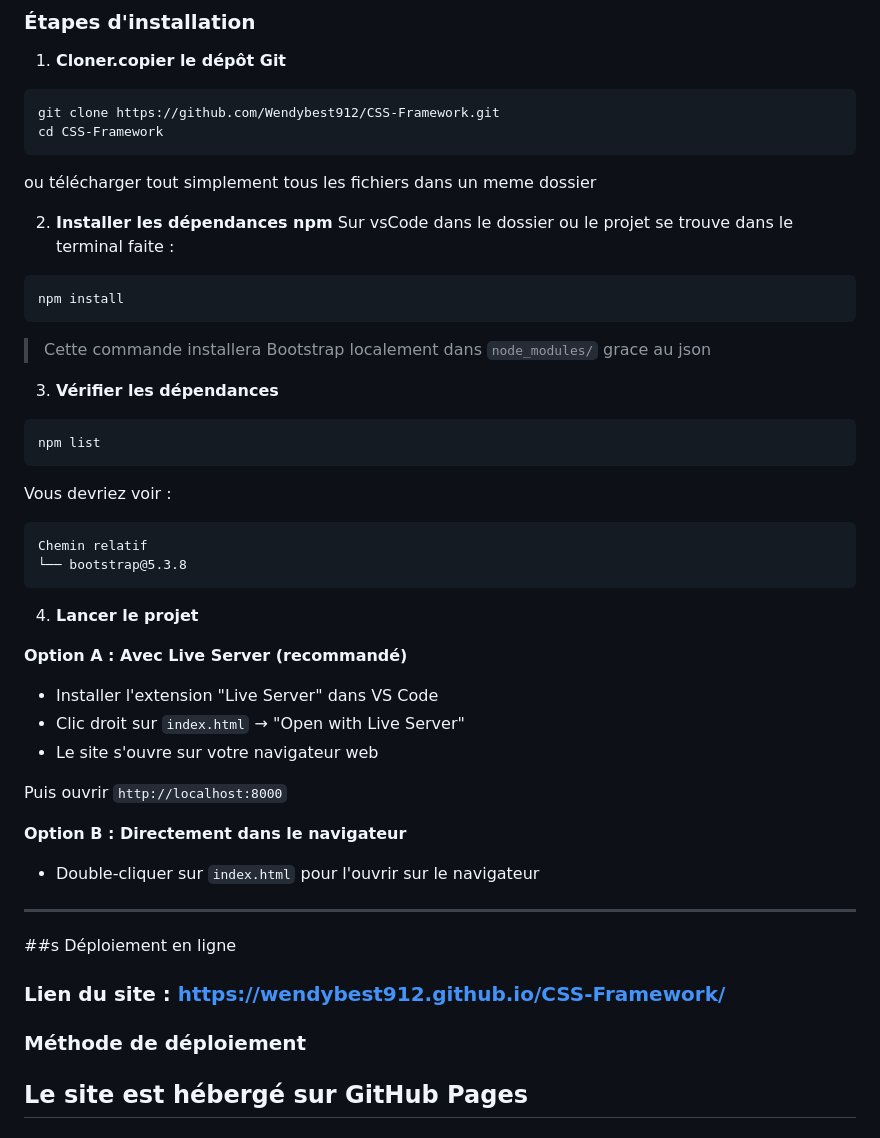
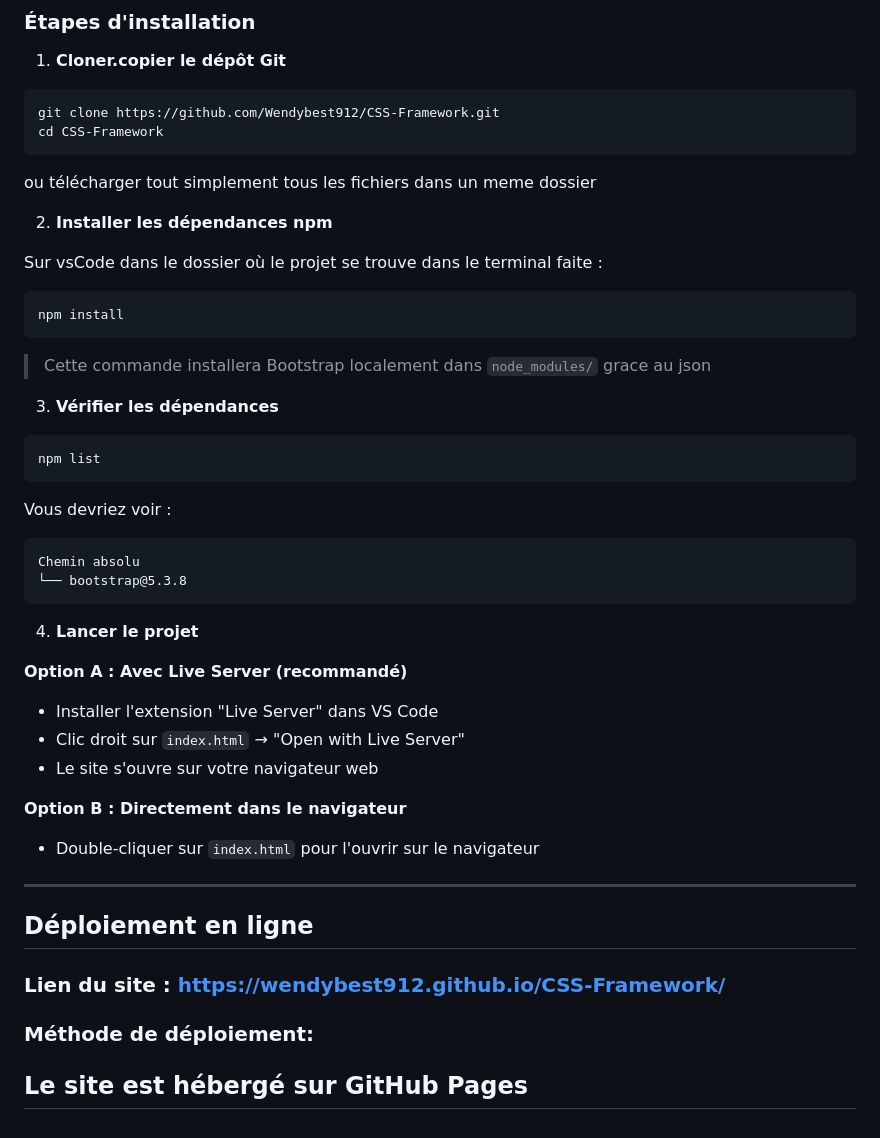
Before and after one commit to Wendybest912/CSS-Framework, a Markdown page: README.md, the part around one of its changes. GitHub-like rendering.

````diff
--- a/README.md
+++ b/README.md
@@ -73,7 +76,9 @@ cd CSS-Framework
 ou télécharger tout simplement tous les fichiers dans un meme dossier
 
 2. **Installer les dépendances npm**
-Sur vsCode dans le dossier ou le projet se trouve dans le terminal faite :
+
+
+Sur vsCode dans le dossier où le projet se trouve dans le terminal faite :
 ```bash
 npm install
 ```
@@ -85,7 +90,7 @@ npm list
 ```
 Vous devriez voir :
 ```
-Chemin relatif
+Chemin absolu
 └── bootstrap@5.3.8
 ```
 
@@ -96,18 +101,19 @@ Chemin relatif
 - Clic droit sur `index.html` → "Open with Live Server"
 - Le site s'ouvre sur votre navigateur web
 
-Puis ouvrir `http://localhost:8000`
 
 **Option B : Directement dans le navigateur**
 - Double-cliquer sur `index.html` pour l'ouvrir sur le navigateur
 
 ---
 
-##s Déploiement en ligne
+## Déploiement en ligne
 
 ### Lien du site : [https://wendybest912.github.io/CSS-Framework/](https://wendybest912.github.io/CSS-Framework/)
 
-### Méthode de déploiement
+### Méthode de déploiement:
+
+
 Le site est hébergé sur **GitHub Pages**
 ---
 
````
Also changed, not shown: other parts of README.md (+3 -0 lines).
